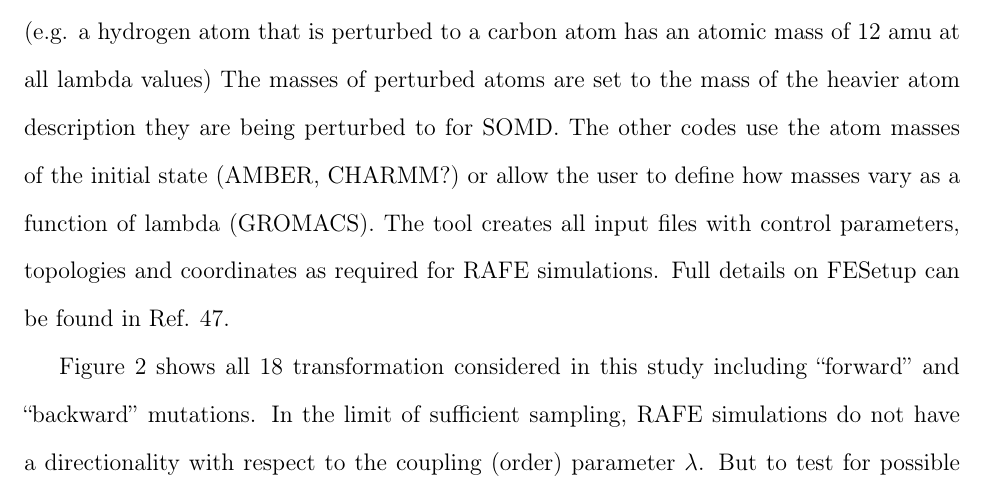
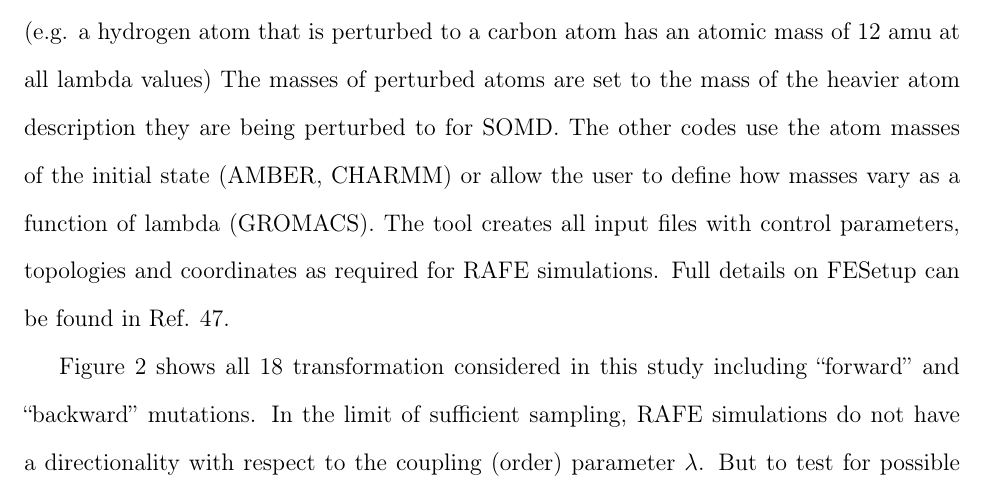
Before and after one commit to MobleyLab/relative-solvation-paper, a LaTeX paper (reprod.tex): part of page 11 of 45, cut so that both start at the same text. Compiled offline with pdfLaTeX; a LaTeX package or settings file that is missing is left out.

Commit message:
removed comments where issues have been resolved (unsaved changes)

```diff
--- a/reprod.tex
+++ b/reprod.tex
@@ -416,10 +410,7 @@ strategy a maximal single topology description is achieved: any atom that
 does not match will be made a dummy atom.  FESetup allows
 equilibration of the solvated simulation systems and ensures that
 ``forward'' and ``backward'' simulations have the same number of
-total atoms.  With SOMD the mass of each perturbed atom is taken as the mass of the heavier end-state atom (e.g. a hydrogen atom that is perturbed to a carbon atom has an atomic mass of 12 amu at all lambda values)  The masses of perturbed atoms are set to the mass of the heavier atom description  they are being perturbed to for SOMD.
-%DLM: Wait, set to the mass of the heavy atom? I don't understand. Are you saying that all hydrogens being perturbed get the mass of the heavy atom they are connected to? Can you clarify why? (May also want to say that it doesn't matter!).
-%JM clarified
-  The other codes use the atom masses of the initial state (AMBER, CHARMM?) or allow the user to define how masses vary as a function of lambda (GROMACS).
+total atoms.  With SOMD the mass of each perturbed atom is taken as the mass of the heavier end-state atom (e.g. a hydrogen atom that is perturbed to a carbon atom has an atomic mass of 12 amu at all lambda values)  The masses of perturbed atoms are set to the mass of the heavier atom description  they are being perturbed to for SOMD.  The other codes use the atom masses of the initial state (AMBER, CHARMM) or allow the user to define how masses vary as a function of lambda (GROMACS).
 % HHL: Donghyuk, please clarify!
 The tool creates all input files with control
 parameters, topologies and coordinates as required for RAFE
```
Also changed, not shown: reprod.tex (104 more changed lines).
